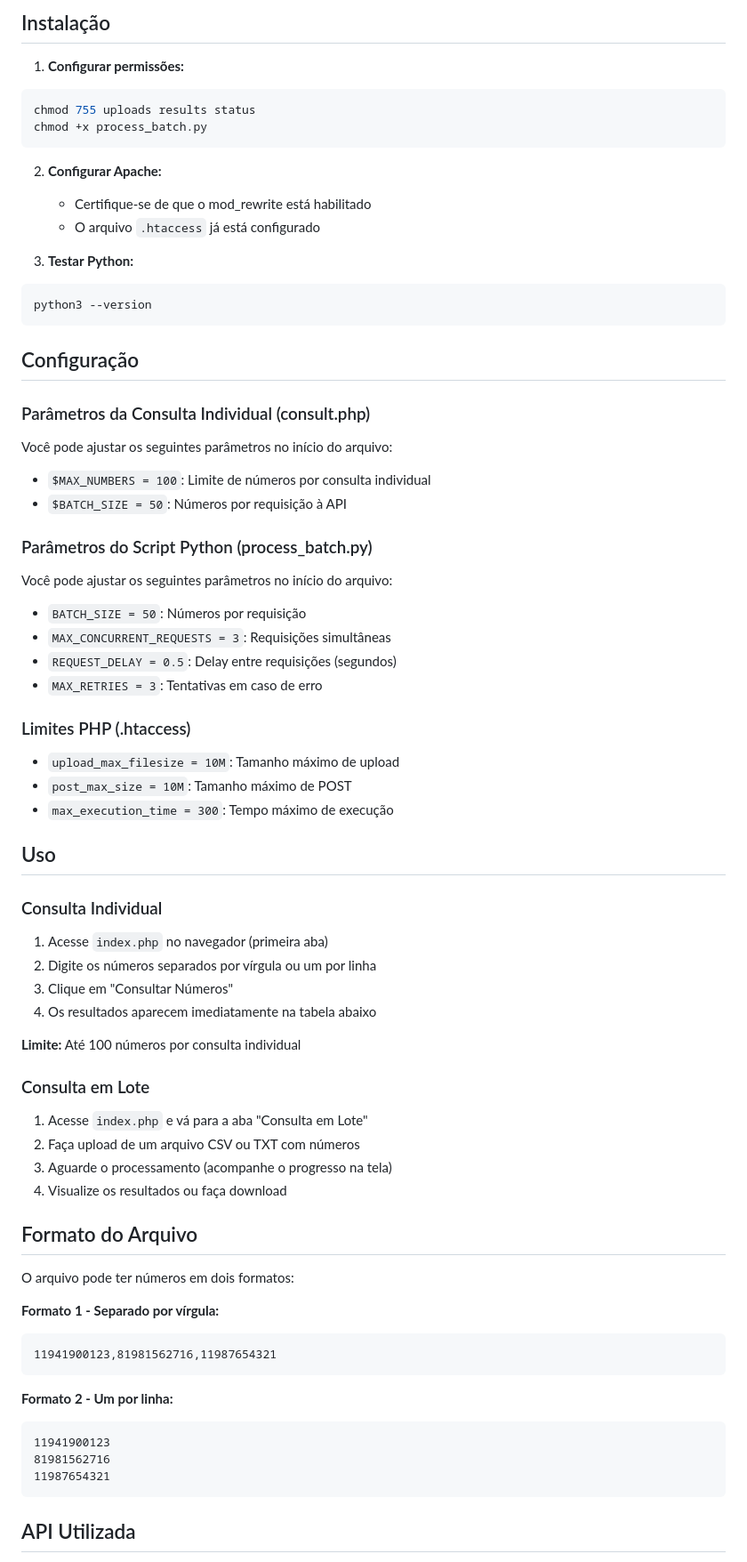
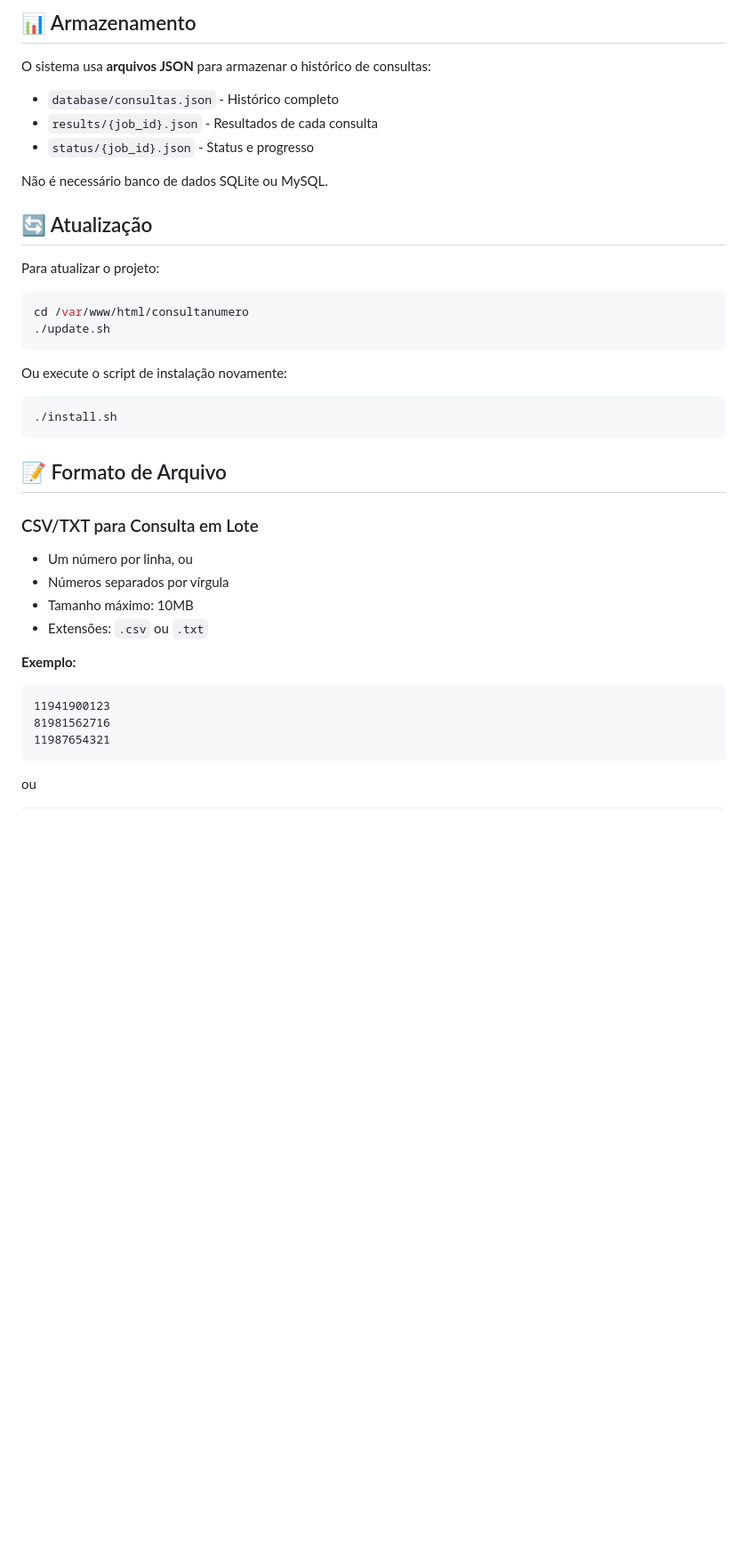
Before and after one commit to mazinholeal/consultaNumero, a Markdown page: README.md, the part around one of its changes. Shown at 89% size. Rendered like a GitHub page; blank space fills up the shorter version.

````diff
--- a/README.md
+++ b/README.md
@@ -33,78 +90,43 @@ consultanumero/
 
-## Instalação
+## 📊 Armazenamento
 
-1. **Configurar permissões:**
+O sistema usa **arquivos JSON** para armazenar o histórico de consultas:
+- `database/consultas.json` - Histórico completo
+- `results/{job_id}.json` - Resultados de cada consulta
+- `status/{job_id}.json` - Status e progresso
+
+Não é necessário banco de dados SQLite ou MySQL.
+
+## 🔄 Atualização
+
+Para atualizar o projeto:
+
 ```bash
-chmod 755 uploads results status
-chmod +x process_batch.py
+cd /var/www/html/consultanumero
+./update.sh
 ```
 
-2. **Configurar Apache:**
-   - Certifique-se de que o mod_rewrite está habilitado
-   - O arquivo `.htaccess` já está configurado
+Ou execute o script de instalação novamente:
 
-3. **Testar Python:**
 ```bash
-python3 --version
+./install.sh
 ```
 
-## Configuração
+## 📝 Formato de Arquivo
 
-### Parâmetros da Consulta Individual (consult.php)
+### CSV/TXT para Consulta em Lote
 
-Você pode ajustar os seguintes parâmetros no início do arquivo:
+- Um número por linha, ou
+- Números separados por vírgula
+- Tamanho máximo: 10MB
+- Extensões: `.csv` ou `.txt`
 
-- `$MAX_NUMBERS = 100`: Limite de números por consulta individual
-- `$BATCH_SIZE = 50`: Números por requisição à API
-
-### Parâmetros do Script Python (process_batch.py)
-
-Você pode ajustar os seguintes parâmetros no início do arquivo:
-
-- `BATCH_SIZE = 50`: Números por requisição
-- `MAX_CONCURRENT_REQUESTS = 3`: Requisições simultâneas
-- `REQUEST_DELAY = 0.5`: Delay entre requisições (segundos)
-- `MAX_RETRIES = 3`: Tentativas em caso de erro
-
-### Limites PHP (.htaccess)
-
-- `upload_max_filesize = 10M`: Tamanho máximo de upload
-- `post_max_size = 10M`: Tamanho máximo de POST
-- `max_execution_time = 300`: Tempo máximo de execução
-
-## Uso
-
-### Consulta Individual
-
-1. Acesse `index.php` no navegador (primeira aba)
-2. Digite os números separados por vírgula ou um por linha
-3. Clique em "Consultar Números"
-4. Os resultados aparecem imediatamente na tabela abaixo
-
-**Limite:** Até 100 números por consulta individual
-
-### Consulta em Lote
-
-1. Acesse `index.php` e vá para a aba "Consulta em Lote"
-2. Faça upload de um arquivo CSV ou TXT com números
-3. Aguarde o processamento (acompanhe o progresso na tela)
-4. Visualize os resultados ou faça download
-
-## Formato do Arquivo
-
-O arquivo pode ter números em dois formatos:
-
-**Formato 1 - Separado por vírgula:**
-```
-11941900123,81981562716,11987654321
-```
-
-**Formato 2 - Um por linha:**
+**Exemplo:**
 ```
 11941900123
 81981562716
 11987654321
 ```
 
-## API Utilizada
+ou
 
````
Also changed, not shown: other parts of README.md (+105 -83 lines).
